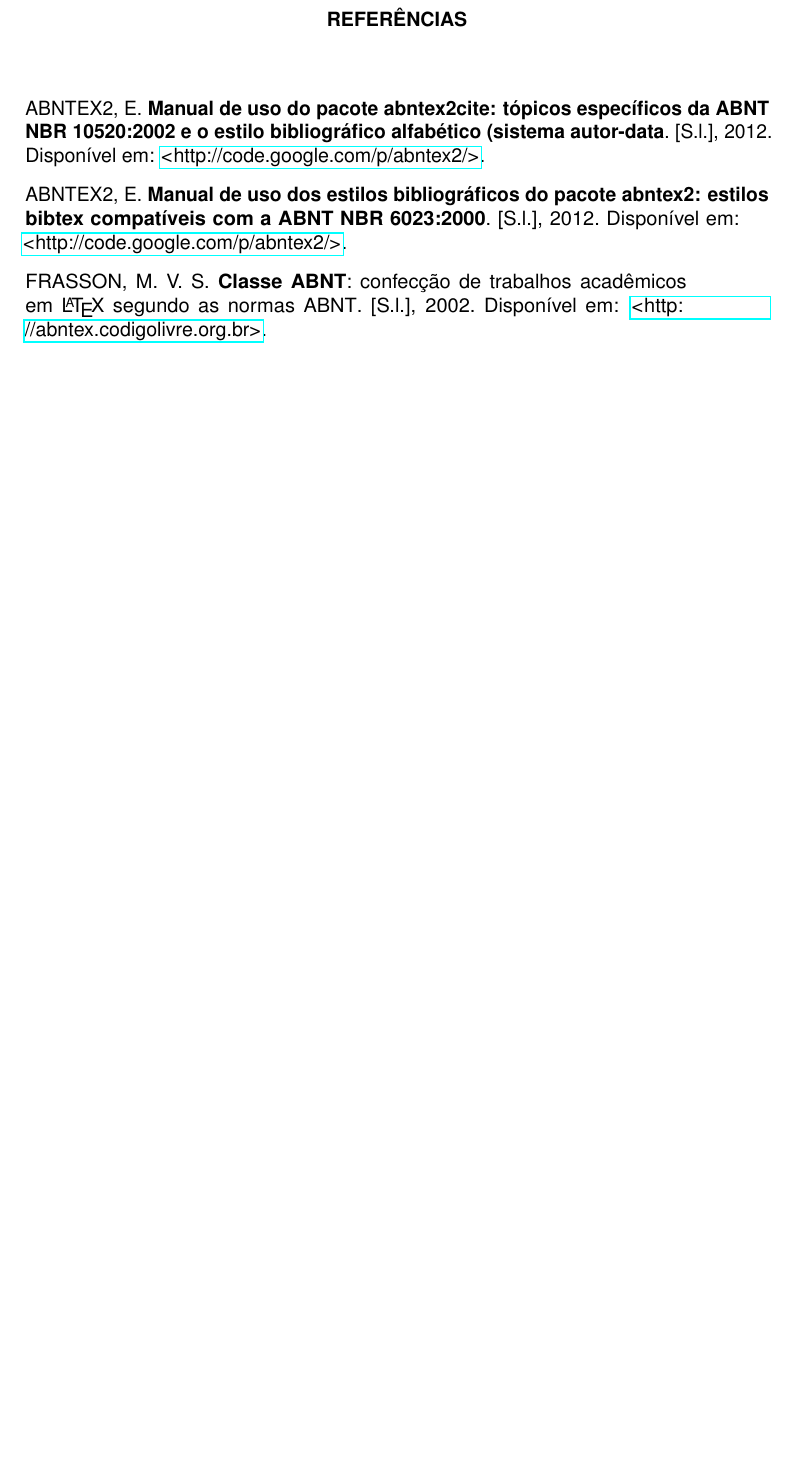
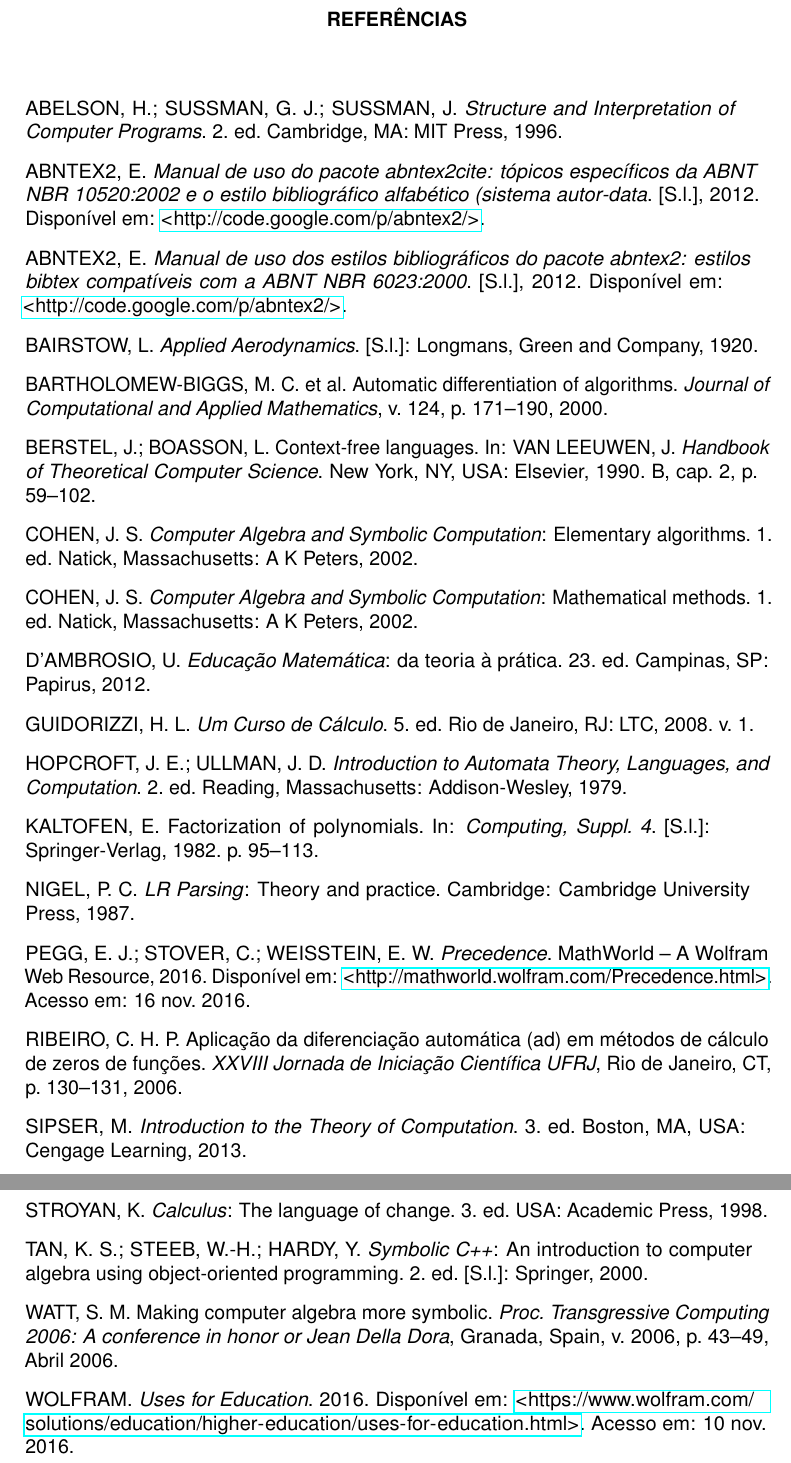
Before and after one commit to ypereirars/uerj-iprj-latex-template, a LaTeX thesis (src/tcc.tex, which reads src/tcc.bib): part of page 26 of 26 before the commit and two parts of pages 26 and 27 of 27 after it, the two joined at a grey line, cut so that both start at the same text, the shorter picture padded with empty space. Compiled offline with pdfLaTeX.

Commit message:
Modificado título de citação de negrito para itálico e adicionado novos exemplos de citações

```diff
--- a/src/tcc.bib
+++ b/src/tcc.bib
@@ -81,3 +79,47 @@
     year={1994},
     publisher={Addison-Wesley}
 }
+
+
+
+
+
+
+
+
+
+
+
+
+
+
+
+
+@book{lrparsing,
+    title={LR Parsing},
+		subtitle={Theory and Practice},
+    author={Nigel, P. C.},
+    address={Cambridge},
+    year={1987},
+    publisher={Cambridge University Press}
+}
+
+@book{intautomata,
+    title={Introduction to Automata Theory, Languages, and Computation},
+    author={Hopcroft, J. E. and Ullman, J. D.},
+    address={Reading, Massachusetts},
+    edition={2},
+    year={1979},
+    publisher={Addison-Wesley}
+}
+
+@book{inttheory,
+    title={Introduction to the Theory of Computation},
+    author={Sipser, M.},
+    address={Boston, MA, USA},
+    edition={3},
+    year={2013},
+    publisher={Cengage Learning}
+}
+
+@inbook{contextfreel,
@@ -83,0 +129,93 @@
+	booktitle = {Handbook of Theoretical Computer Science},
+	chapter	= {2},
+	pages	= {59--102},
+	publisher= {Elsevier},
+	volume	= {B},
+	address = {New York, NY, USA},
+	year	= {1990},
+	organization={Van Leeuwen, J.}
+}
+
+@inproceedings{Kaltofen82factorizationof,
+    author = {E. Kaltofen},
+    title = {Factorization of Polynomials},
+    booktitle = {Computing, Suppl. 4},
+    year = {1982},
+    pages = {95--113},
+    publisher = {Springer-Verlag}
+}
+
+@article{algebramoresym,
+    author  = {Watt, S. M.},
+    title   = {Making Computer Algebra More Symbolic},
+    year    = {2006},
+    journal = {Proc. Transgressive Computing 2006: A conference in honor or Jean Della Dora},
+    volume  = {2006},
+    month  = {Abril},
+    address = {Granada, Spain},
+    pages   = {43--49}
+}
+
+@book{elementaryalg,
+    title={Computer Algebra and Symbolic Computation},
+		subtitle={Elementary Algorithms},
+    author={Cohen, J. S.},
+    address={Natick, Massachusetts},
+    edition={1},
+    year={2002},
+    publisher={A K Peters}
+}
+
+@book{mathmethods,
+    title={Computer Algebra and Symbolic Computation},
+		subtitle={Mathematical Methods},
+    author={Cohen, J. S.},
+    address={Natick, Massachusetts},
+    edition={1},
+    year={2002},
+    publisher={A K Peters}
+}
+
+@book{symbc,
+    title={Symbolic C++},
+		subtitle={An Introduction to Computer Algebra using Object-Oriented Programming},
+    author={Tan, K. S. and Steeb, W.-H. and Hardy, Y.},
+    edition={2},
+    year={2000},
+    publisher={Springer}
+}
+
+@book{appliedaero,
+    title={Applied Aerodynamics},
+    author={Bairstow, L.},
+    year={1920},
+    publisher={Longmans, Green and Company}
+}
+
+@book{cursocalculo,
+    title={Um Curso de Cálculo},
+    volume={1},
+    author={Guidorizzi, H. L.},
+    edition={5},
+    chapter={7},
+    year={2008},
+    publisher={LTC},
+    address={Rio de Janeiro, RJ},
+}
+
+@book{languagechange,
+    title={Calculus},
+		subtitle={The Language of Change},
+    author={Stroyan, K.},
+    edition={3},
+    chapter={6},
+    year={1998},
+    publisher={Academic Press},
+    address={USA}
+}
+
+@book{structureint,
+    title={Structure and Interpretation of Computer Programs},
+    author={Abelson, H. and  Sussman, G. J. and Sussman, J.},
+    edition={2},
+    year={1996},
@@ -83,0 +228,3 @@
+         W. Dixon",
+       title = "Automatic Differentiation of Algorithms",
+       journal = "Journal of Computational and Applied Mathematics",
@@ -83,0 +243,16 @@
+       author = {Ribeiro, C. H. P.},
+       title = {Aplicação da Diferenciação Automática (AD) em Métodos de Cálculo de Zeros de Funções},
+       journal = {XXVIII Jornada de Iniciação Científica UFRJ},
+       pages = {130--131},
+			 address = {Rio de Janeiro},
+       year = {2006},
+       volume = {CT}
+}
+
+@book{educmat,
+    title={Educação Matemática},
+		subtitle={da teoria à prática},
+    author={D’Ambrosio, U.},
+    edition={23},
+    year={2012},
+    publisher={Papirus},
@@ -83,0 +264,14 @@
+		organization={Wolfram},
+		url={https://www.wolfram.com/solutions/education/higher-education/uses-for-education.html},
+		year={2016},
+		urlaccessdate={10 nov. 2016},
+}
+
+@online{precedence,
+		title={Precedence},
+		author={Pegg, E. Jr. and Stover, C. and Weisstein, E. W.},
+		publisher={MathWorld -- A Wolfram Web Resource},
+		url={http://mathworld.wolfram.com/Precedence.html},
+		year={2016},
+		urlaccessdate={16 nov. 2016},
+}
--- a/src/tcc.tex
+++ b/src/tcc.tex
@@ -52,7 +52,7 @@
 
 %% Citações
 \usepackage[hyphenbreaks]{breakurl}
-\usepackage[alf,abnt-emphasize=bf]{abntex2cite}
+\usepackage[alf,abnt-emphasize=em]{abntex2cite}
 
 \include{config}		%Define as configurações do arquivo
 
```
Also changed, not shown: src/nocite.tex (+20 -1 lines), src/tcc.bib (28 more changed lines).
